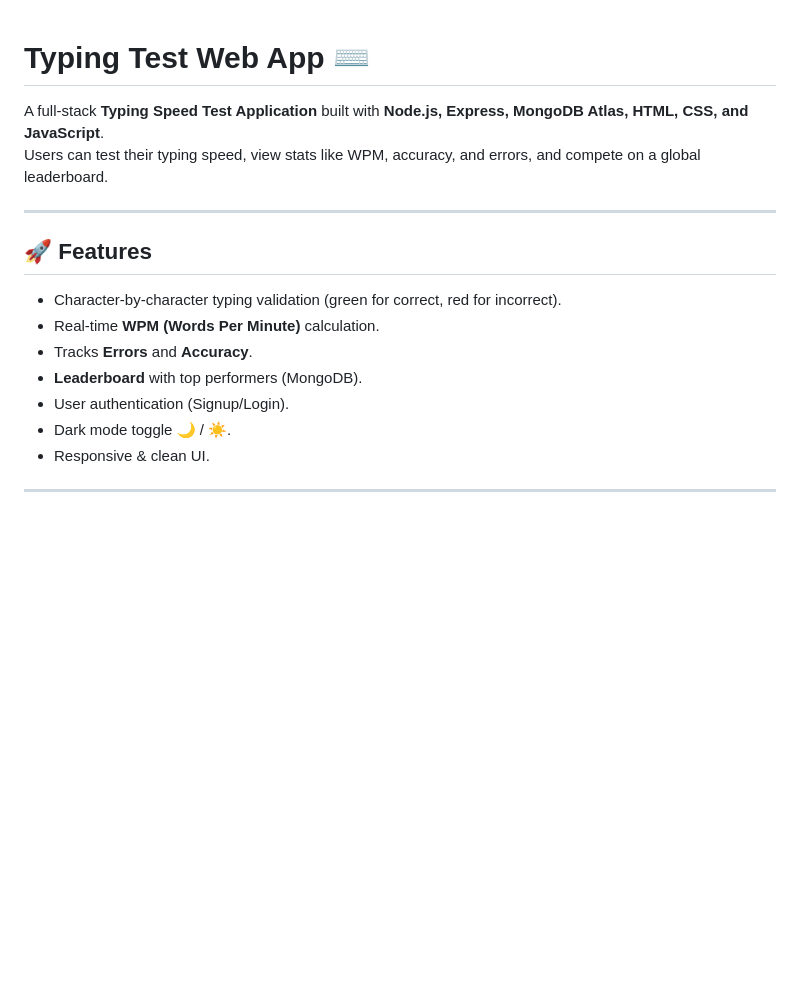
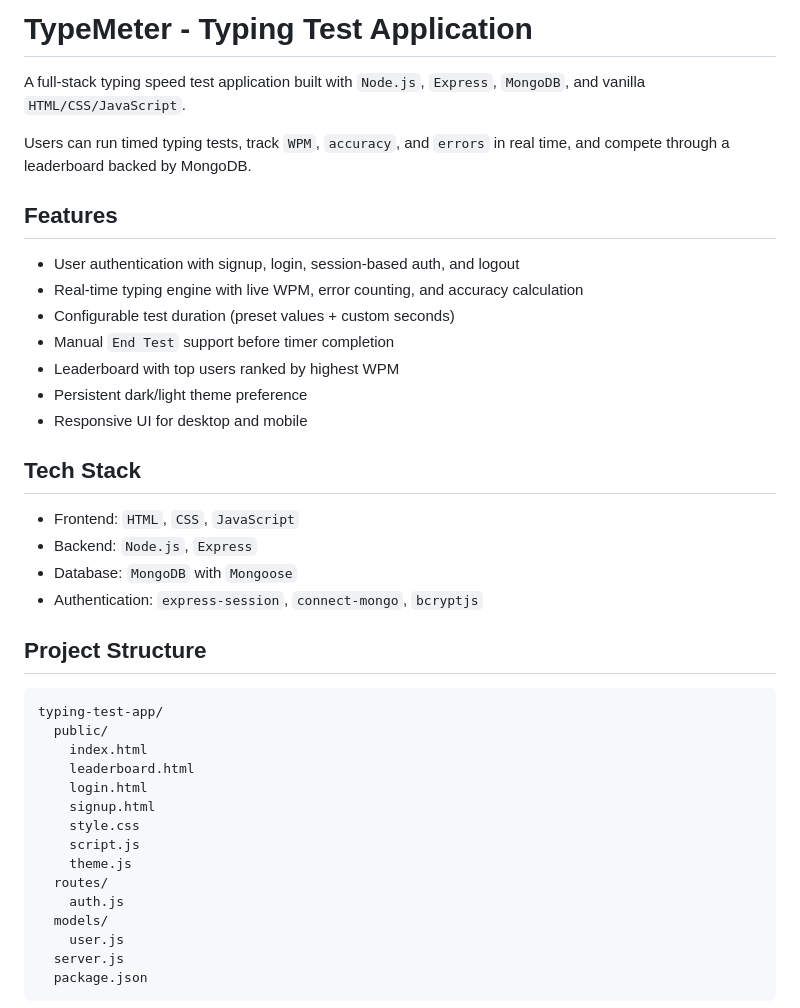
Before and after one commit to AdithyanKollon/TypeMeter, a Markdown page: README.md, the part around one of its changes. Drawn GitHub-style; blank space fills up the shorter version.

````diff
--- a/README.md
+++ b/README.md
@@ -1,19 +1,40 @@
+# TypeMeter - Typing Test Application
 
-# Typing Test Web App ⌨️
+A full-stack typing speed test application built with `Node.js`, `Express`, `MongoDB`, and vanilla `HTML/CSS/JavaScript`.
 
-A full-stack **Typing Speed Test Application** built with **Node.js, Express, MongoDB Atlas, HTML, CSS, and JavaScript**.
-Users can test their typing speed, view stats like WPM, accuracy, and errors, and compete on a global leaderboard.
+Users can run timed typing tests, track `WPM`, `accuracy`, and `errors` in real time, and compete through a leaderboard backed by MongoDB.
 
----
+## Features
+- User authentication with signup, login, session-based auth, and logout
+- Real-time typing engine with live WPM, error counting, and accuracy calculation
+- Configurable test duration (preset values + custom seconds)
+- Manual `End Test` support before timer completion
+- Leaderboard with top users ranked by highest WPM
+- Persistent dark/light theme preference
+- Responsive UI for desktop and mobile
 
-## 🚀 Features
-- Character-by-character typing validation (green for correct, red for incorrect).
-- Real-time **WPM (Words Per Minute)** calculation.
-- Tracks **Errors** and **Accuracy**.
-- **Leaderboard** with top performers (MongoDB).
-- User authentication (Signup/Login).
-- Dark mode toggle 🌙 / ☀️.
-- Responsive & clean UI.
+## Tech Stack
+- Frontend: `HTML`, `CSS`, `JavaScript`
+- Backend: `Node.js`, `Express`
+- Database: `MongoDB` with `Mongoose`
+- Authentication: `express-session`, `connect-mongo`, `bcryptjs`
 
----
+## Project Structure
+```text
+typing-test-app/
+  public/
+    index.html
+    leaderboard.html
+    login.html
+    signup.html
+    style.css
+    script.js
+    theme.js
+  routes/
+    auth.js
+  models/
+    user.js
+  server.js
+  package.json
+```
 
````
Also changed, not shown: other parts of README.md (+46 -57 lines), assets/screenshots/home1.png, assets/screenshots/home2.png, assets/screenshots/leaderboard.png, assets/screenshots/login.png, assets/screenshots/result.png, assets/screenshots/test.png.
